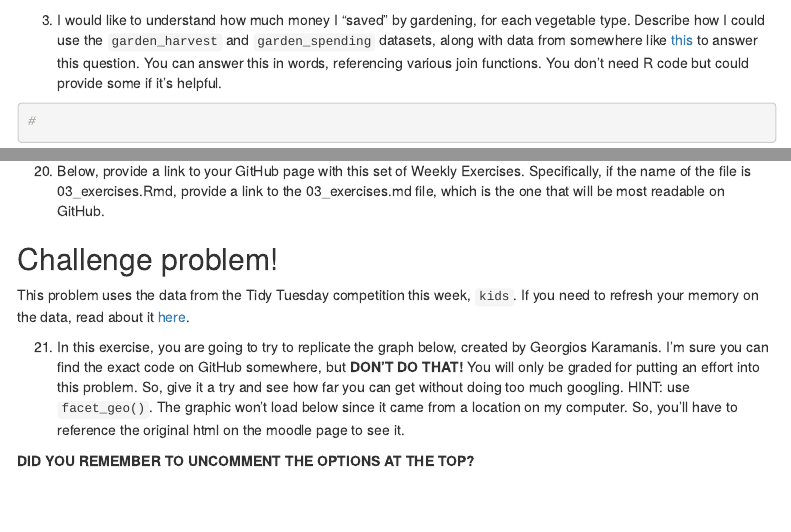
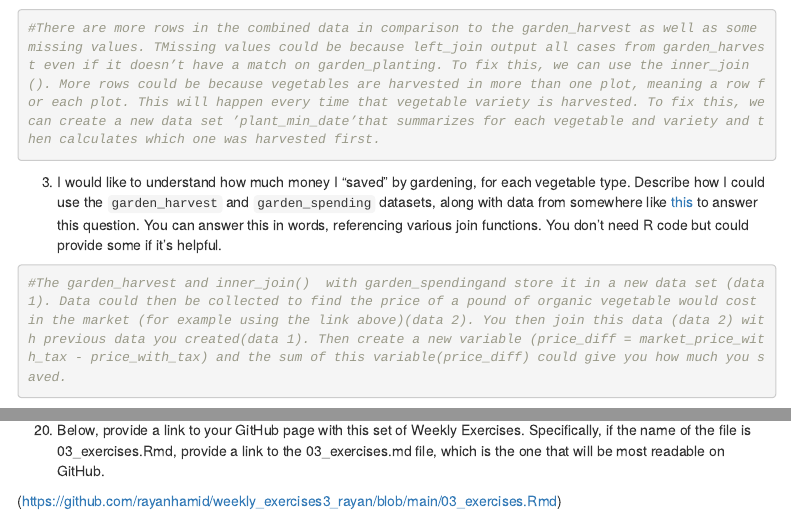
Before and after one commit to rayanhamid/weekly_exercises3_rayan, an R Markdown document (03_exercises.Rmd): the page in a window 1100 px wide, from 2420 px down, and a second part further down, joined at a grey line. Rendered offline with R 4.5, knitr and Pandoc, with nearby package versions; some code elsewhere in the file could not run offline; menus at the side of the page are left out.

Commit message:
commiting again

````diff
--- a/03_exercises.Rmd
+++ b/03_exercises.Rmd
@@ -100,7 +102,13 @@ garden_harvest %>%
+#There are more rows in the combined data in comparison to the garden_harvest as well as some  missing values. TMissing values could be because left_join output all cases from garden_harvest even if it doesn’t have a match on garden_planting. To fix this, we can use the inner_join(). More rows could be because vegetables are harvested in more than one plot, meaning a row for each plot. This will happen every time that vegetable variety is harvested. To fix this, we can create a new data set ’plant_min_date’that summarizes for each vegetable and variety and then calculates which one was harvested first.
+```
+
+
+
   3. I would like to understand how much money I "saved" by gardening, for each vegetable type. Describe how I could use the `garden_harvest` and `garden_spending` datasets, along with data from somewhere like [this](https://products.wholefoodsmarket.com/search?sort=relevance&store=10542) to answer this question. You can answer this in words, referencing various join functions. You don't need R code but could provide some if it's helpful.
 
+
 ```{r}
-#
+#The garden_harvest and inner_join()  with garden_spendingand store it in a new data set (data 1). Data could then be collected to find the price of a pound of organic vegetable would cost in the market (for example using the link above)(data 2). You then join this data (data 2) with previous data you created(data 1). Then create a new variable (price_diff = market_price_with_tax - price_with_tax) and the sum of this variable(price_diff) could give you how much you saved.
 ```
 
 
````
Also changed, not shown: 03_exercises.Rmd (4 more changed lines), 5 other files.
